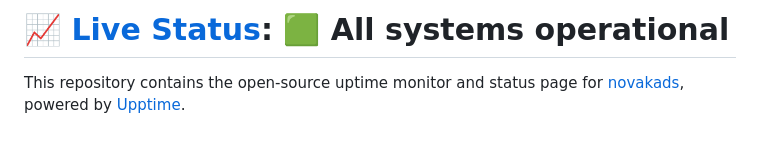
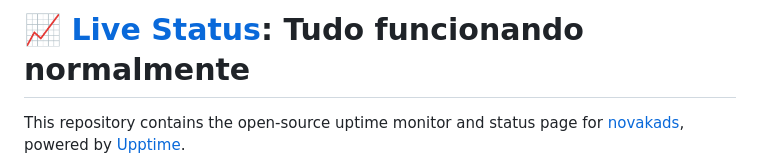
Before and after one commit to novakads/adoromassagem-status, a Markdown page: README.md, the part around one of its changes. Rendered like a GitHub page; blank space fills up the shorter version.

Commit message:
:pencil: Update summary in README [skip ci] [upptime]

```diff
--- a/README.md
+++ b/README.md
@@ -1,4 +1,4 @@
-# [📈 Live Status](https://status.adoromassagem.com): <!--live status--> **🟩 All systems operational**
+# [📈 Live Status](https://status.adoromassagem.com): <!--live status--> **Tudo funcionando normalmente**
 
 This repository contains the open-source uptime monitor and status page for [novakads](https://status.adoromassagem.com), powered by [Upptime](https://github.com/upptime/upptime).
 
```
Also changed, not shown: other parts of README.md (+3 -3 lines).
